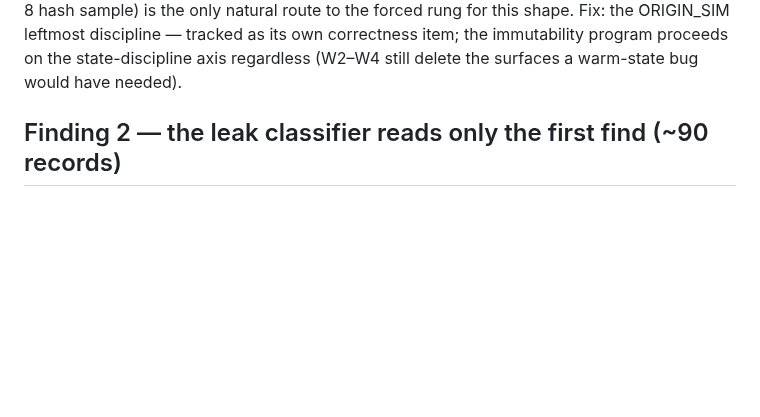
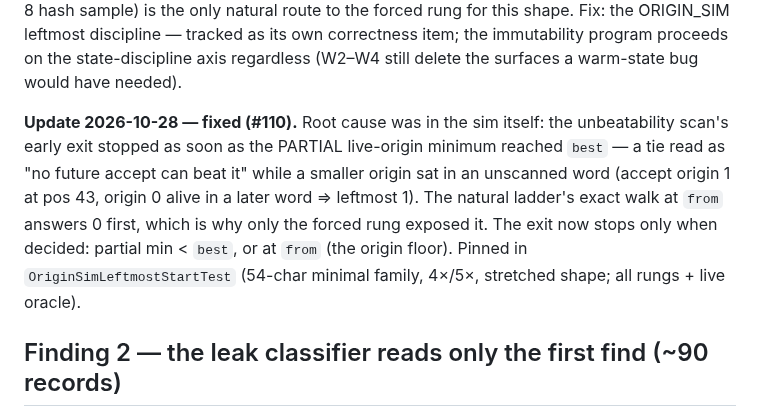
Before and after one commit to jemmix/tdfa-jvm, a Markdown page: docs/fuzz-campaigns-2026-10-24.md, the part around the change. Rendered like a GitHub page; blank space fills up the shorter version.

Commit message:
Note the F1 fix in the 2026-10-24 soak report

```diff
--- a/docs/fuzz-campaigns-2026-10-24.md
+++ b/docs/fuzz-campaigns-2026-10-24.md
@@ -88,6 +88,17 @@ rung for this shape. Fix: the ORIGIN_SIM leftmost discipline — tracked
 as its own correctness item; the immutability program proceeds on the
 state-discipline axis regardless (W2–W4 still delete the surfaces a
 warm-state bug would have needed).
+
+**Update 2026-10-28 — fixed (#110).** Root cause was in the sim itself:
+the unbeatability scan's early exit stopped as soon as the PARTIAL
+live-origin minimum reached `best` — a tie read as "no future accept
+can beat it" while a smaller origin sat in an unscanned word (accept
+origin 1 at pos 43, origin 0 alive in a later word ⇒ leftmost 1). The
+natural ladder's exact walk at `from` answers 0 first, which is why
+only the forced rung exposed it. The exit now stops only when decided:
+partial min < `best`, or at `from` (the origin floor). Pinned in
+`OriginSimLeftmostStartTest` (54-char minimal family, 4×/5×, stretched
+shape; all rungs + live oracle).
 
 ## Finding 2 — the leak classifier reads only the first find (~90 records)
 
```
